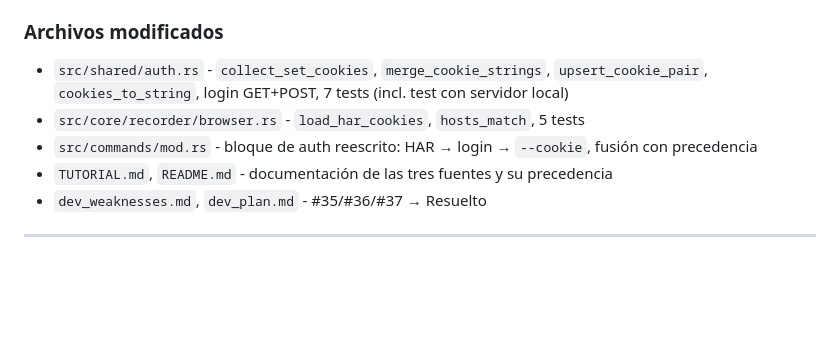
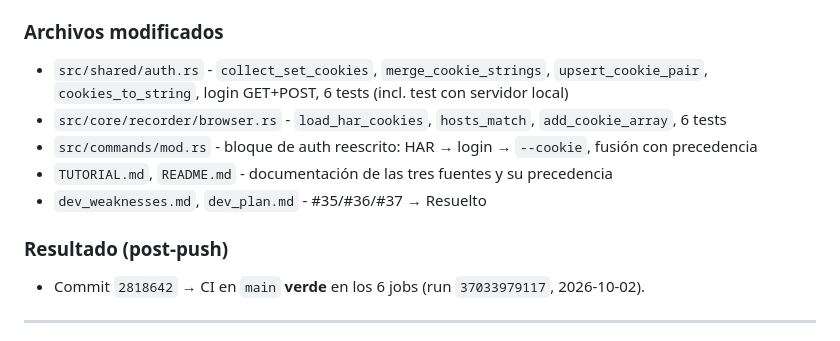
Before and after one commit to Pabl0l/jack-sparrow, a Markdown page: dev_changelog.md, the part around the change. GitHub-like rendering; blank space fills up the shorter version.

Commit message:
docs: resultados E2E de #35/#36/#37 y CI verde (run 37033979117)

```diff
--- a/dev_changelog.md
+++ b/dev_changelog.md
@@ -28,11 +28,14 @@
   - Mock de login tipo DVWA (GET emite `PHPSESSID`, POST no lo repite) + `--cookie "security=low"` → `Auth: login successful, cookies: PHPSESSID=login999` + `Auth: explicit --cookie merged…` y las peticiones del escaneo llegan con `Cookie: PHPSESSID=login999; security=low`.
 
 ### Archivos modificados
-- `src/shared/auth.rs` - `collect_set_cookies`, `merge_cookie_strings`, `upsert_cookie_pair`, `cookies_to_string`, login GET+POST, 7 tests (incl. test con servidor local)
-- `src/core/recorder/browser.rs` - `load_har_cookies`, `hosts_match`, 5 tests
+- `src/shared/auth.rs` - `collect_set_cookies`, `merge_cookie_strings`, `upsert_cookie_pair`, `cookies_to_string`, login GET+POST, 6 tests (incl. test con servidor local)
+- `src/core/recorder/browser.rs` - `load_har_cookies`, `hosts_match`, `add_cookie_array`, 6 tests
 - `src/commands/mod.rs` - bloque de auth reescrito: HAR → login → `--cookie`, fusión con precedencia
 - `TUTORIAL.md`, `README.md` - documentación de las tres fuentes y su precedencia
 - `dev_weaknesses.md`, `dev_plan.md` - #35/#36/#37 → Resuelto
+
+### Resultado (post-push)
+- Commit `2818642` → CI en `main` **verde** en los 6 jobs (run `37033979117`, 2026-10-02).
 
 ---
 
```
Also changed, not shown: dev_plan.md (+1 -1 lines), dev_weaknesses.md (+4 -4 lines).
